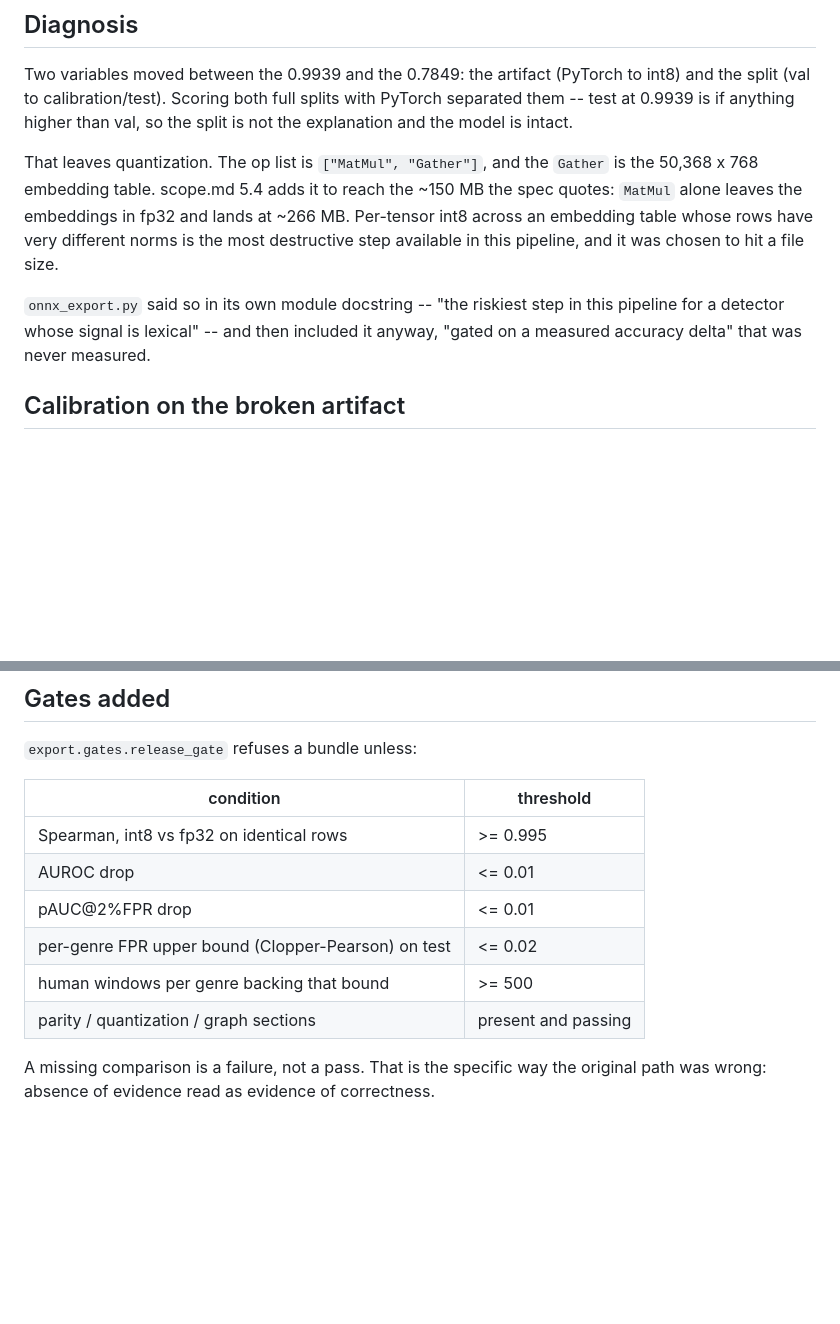
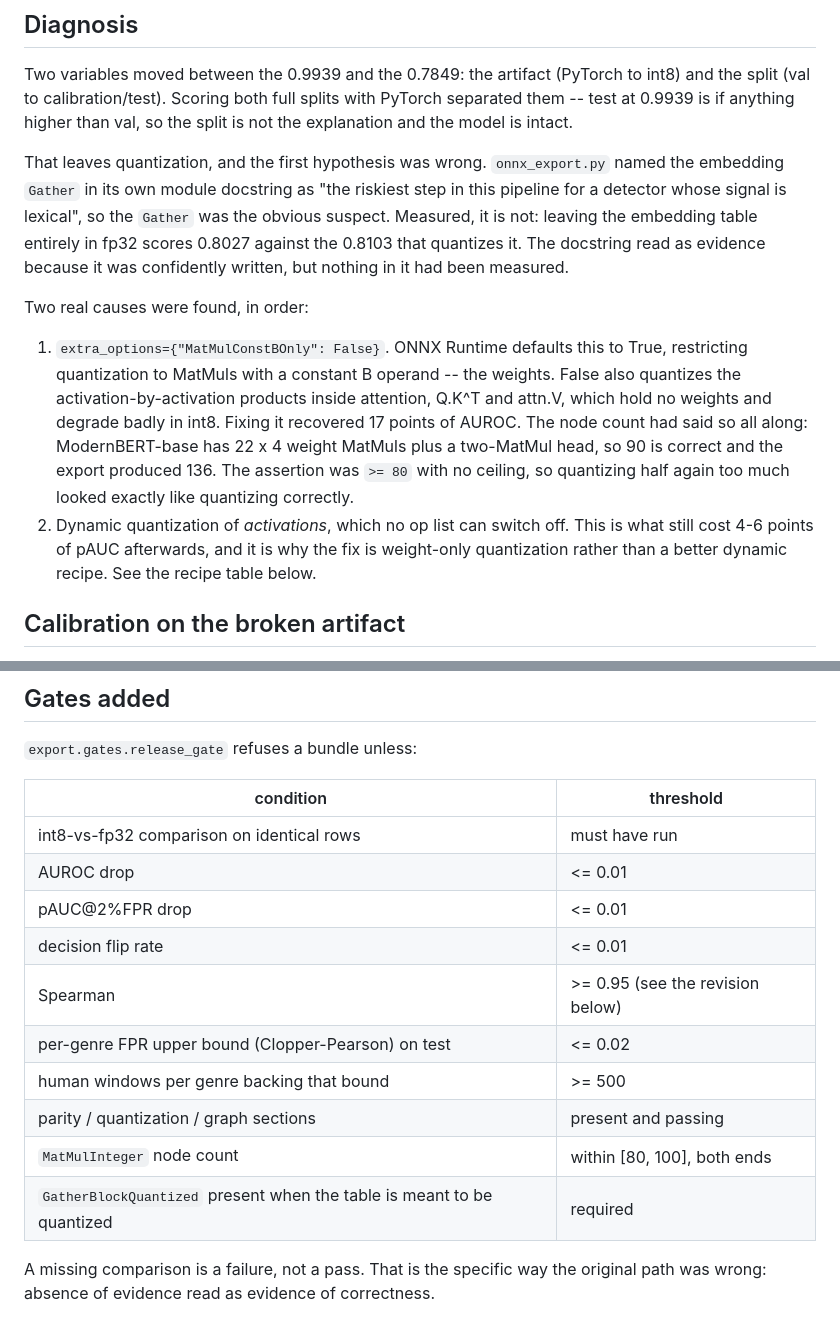
Before and after one commit to AlanWang610/slop-marker, a Markdown page: docs/measurements/export-r1.md, 2 parts joined by grey strips. Drawn GitHub-style; blank space fills up the shorter version.

Commit message:
Correct the stale diagnosis in export-r1.md
The Diagnosis section still named the embedding Gather as the cause, which the
recipe table later in the same file contradicts: leaving the table in fp32
scores 0.8027 against 0.8103 with it quantized. Replaced with the two causes
that were actually measured, and the gate table now matches the gate.

Co-Authored-By: Claude Opus 5 (1M context) <noreply@anthropic.com>

```diff
--- a/docs/measurements/export-r1.md
+++ b/docs/measurements/export-r1.md
@@ -43,15 +43,26 @@ and the split (val to calibration/test). Scoring both full splits with PyTorch
 separated them -- test at 0.9939 is if anything higher than val, so the split is not
 the explanation and the model is intact.
 
-That leaves quantization. The op list is `["MatMul", "Gather"]`, and the `Gather` is
-the 50,368 x 768 embedding table. scope.md 5.4 adds it to reach the ~150 MB the spec
-quotes: `MatMul` alone leaves the embeddings in fp32 and lands at ~266 MB. Per-tensor
-int8 across an embedding table whose rows have very different norms is the most
-destructive step available in this pipeline, and it was chosen to hit a file size.
+That leaves quantization, and the first hypothesis was wrong. `onnx_export.py` named
+the embedding `Gather` in its own module docstring as "the riskiest step in this
+pipeline for a detector whose signal is lexical", so the `Gather` was the obvious
+suspect. Measured, it is not: leaving the embedding table entirely in fp32 scores
+0.8027 against the 0.8103 that quantizes it. The docstring read as evidence because it
+was confidently written, but nothing in it had been measured.
 
-`onnx_export.py` said so in its own module docstring -- "the riskiest step in this
-pipeline for a detector whose signal is lexical" -- and then included it anyway,
-"gated on a measured accuracy delta" that was never measured.
+Two real causes were found, in order:
+
+1. `extra_options={"MatMulConstBOnly": False}`. ONNX Runtime defaults this to True,
+   restricting quantization to MatMuls with a constant B operand -- the weights. False
+   also quantizes the activation-by-activation products inside attention, Q.K^T and
+   attn.V, which hold no weights and degrade badly in int8. Fixing it recovered 17
+   points of AUROC. The node count had said so all along: ModernBERT-base has
+   22 x 4 weight MatMuls plus a two-MatMul head, so 90 is correct and the export
+   produced 136. The assertion was `>= 80` with no ceiling, so quantizing half again
+   too much looked exactly like quantizing correctly.
+2. Dynamic quantization of *activations*, which no op list can switch off. This is what
+   still cost 4-6 points of pAUC afterwards, and it is why the fix is weight-only
+   quantization rather than a better dynamic recipe. See the recipe table below.
 
 ## Calibration on the broken artifact
 
@@ -86,12 +97,16 @@ split technical_docs has 974 human windows, not 57.
 
 | condition | threshold |
 |---|---|
-| Spearman, int8 vs fp32 on identical rows | >= 0.995 |
+| int8-vs-fp32 comparison on identical rows | must have run |
 | AUROC drop | <= 0.01 |
 | pAUC@2%FPR drop | <= 0.01 |
+| decision flip rate | <= 0.01 |
+| Spearman | >= 0.95 (see the revision below) |
 | per-genre FPR upper bound (Clopper-Pearson) on test | <= 0.02 |
 | human windows per genre backing that bound | >= 500 |
 | parity / quantization / graph sections | present and passing |
+| `MatMulInteger` node count | within [80, 100], both ends |
+| `GatherBlockQuantized` present when the table is meant to be quantized | required |
 
 A missing comparison is a failure, not a pass. That is the specific way the original
 path was wrong: absence of evidence read as evidence of correctness.
```
